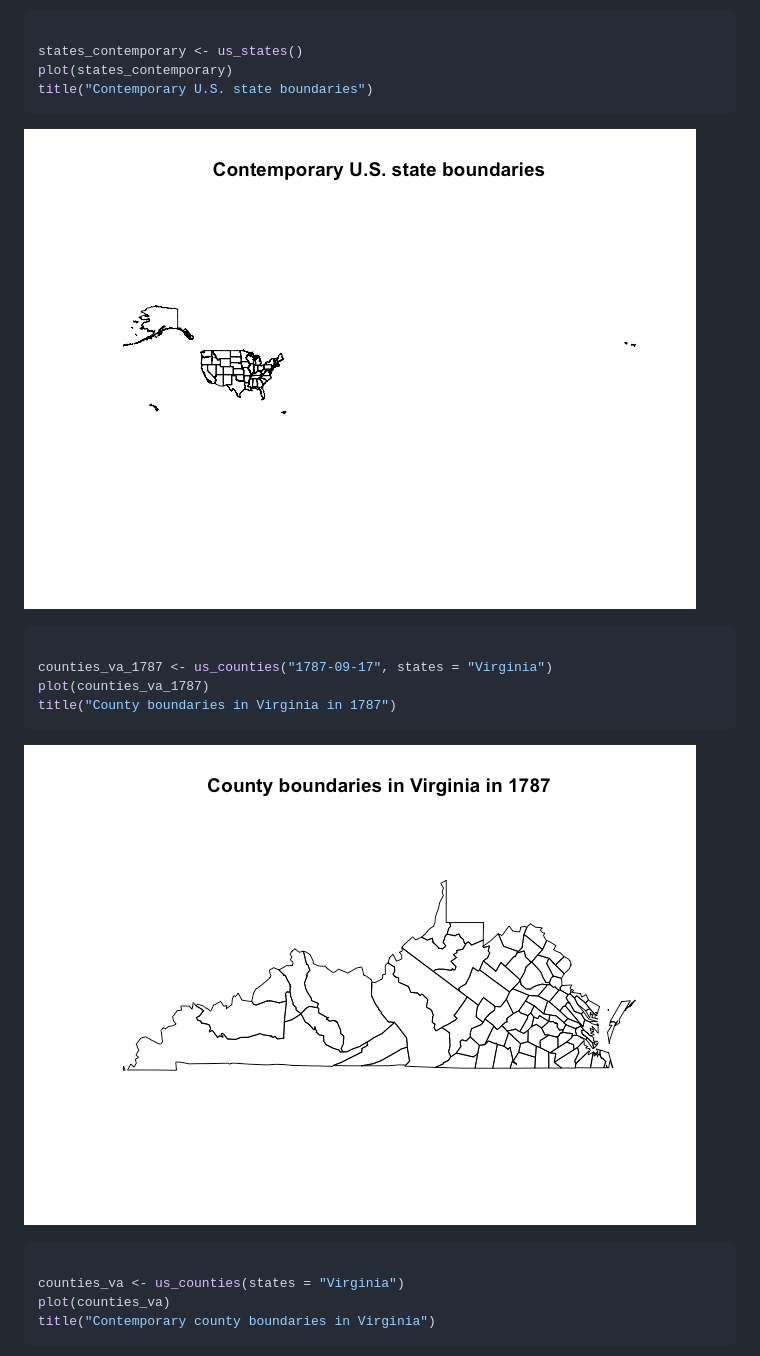
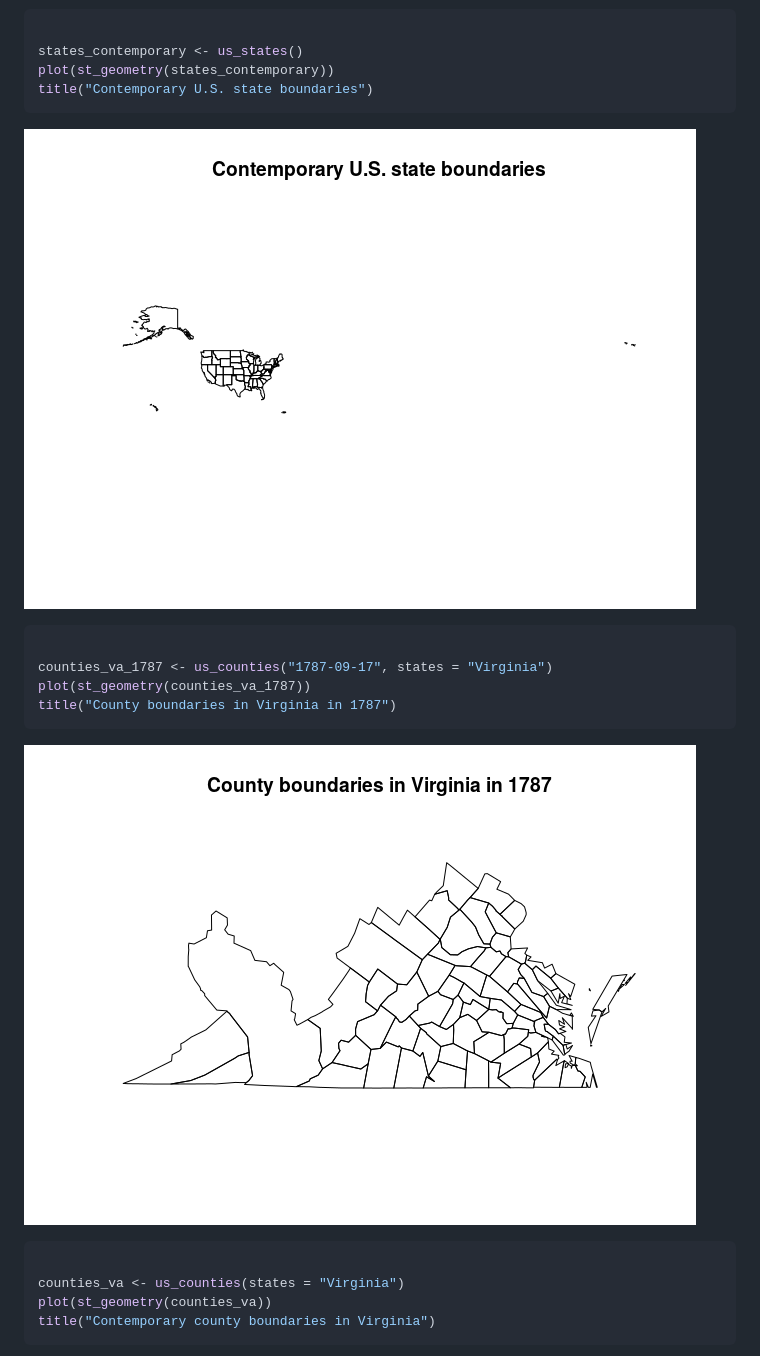
Before and after one commit to ropensci/USAboundaries, a Markdown page: README.md, the part around one of its changes. Drawn GitHub-style; pictures changed too: README-unnamed-chunk-2-2.png, README-unnamed-chunk-2-3.png.

````diff
--- a/README.md
+++ b/README.md
@@ -43,7 +45,7 @@ title("U.S. state boundaries on March 3, 1840")
 ``` r
 
 states_contemporary <- us_states()
-plot(states_contemporary)
+plot(st_geometry(states_contemporary))
 title("Contemporary U.S. state boundaries")
 ```
 
@@ -52,7 +54,7 @@ title("Contemporary U.S. state boundaries")
 ``` r
 
 counties_va_1787 <- us_counties("1787-09-17", states = "Virginia")
-plot(counties_va_1787)
+plot(st_geometry(counties_va_1787))
 title("County boundaries in Virginia in 1787")
 ```
 
@@ -61,7 +63,7 @@ title("County boundaries in Virginia in 1787")
 ``` r
 
 counties_va <- us_counties(states = "Virginia")
-plot(counties_va)
+plot(st_geometry(counties_va))
 title("Contemporary county boundaries in Virginia")
 ```
 
````
Also changed, not shown: other parts of README.md (+20 -16 lines), README-unnamed-chunk-2-1.png, README-unnamed-chunk-2-4.png, README-unnamed-chunk-2-5.png, README-unnamed-chunk-2-6.png, 1 other file.
